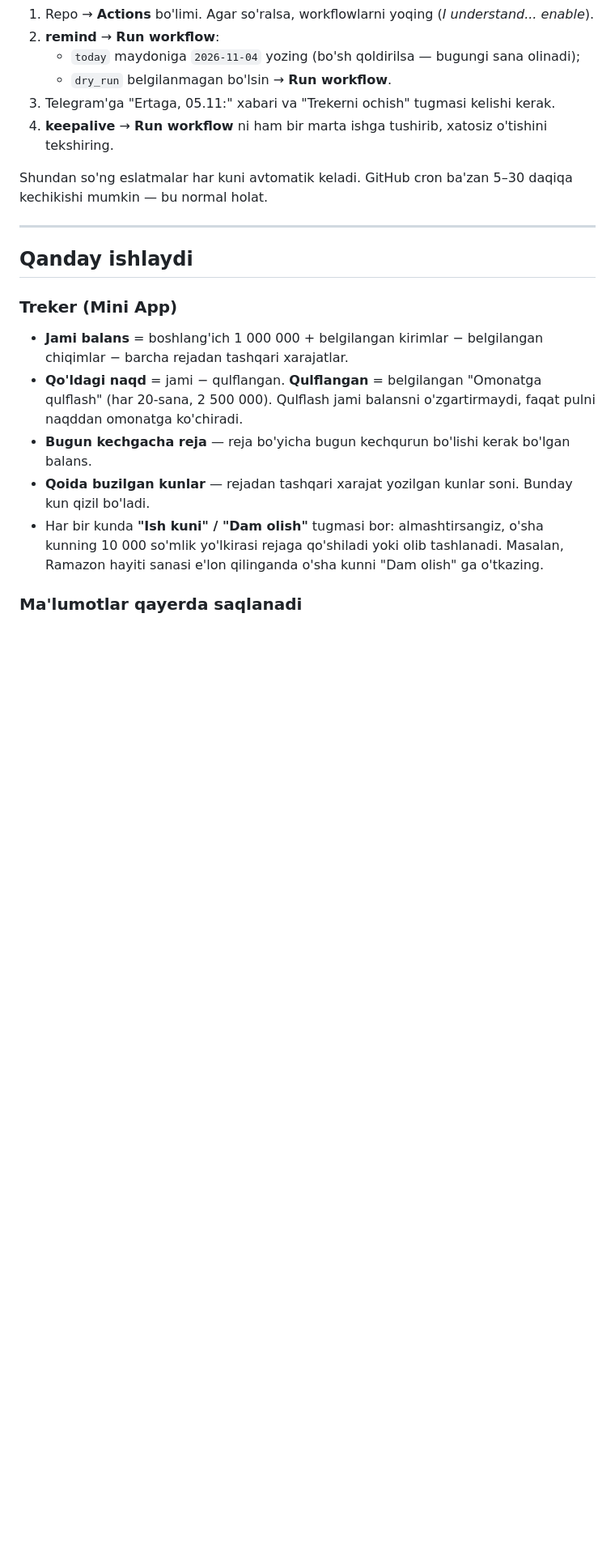
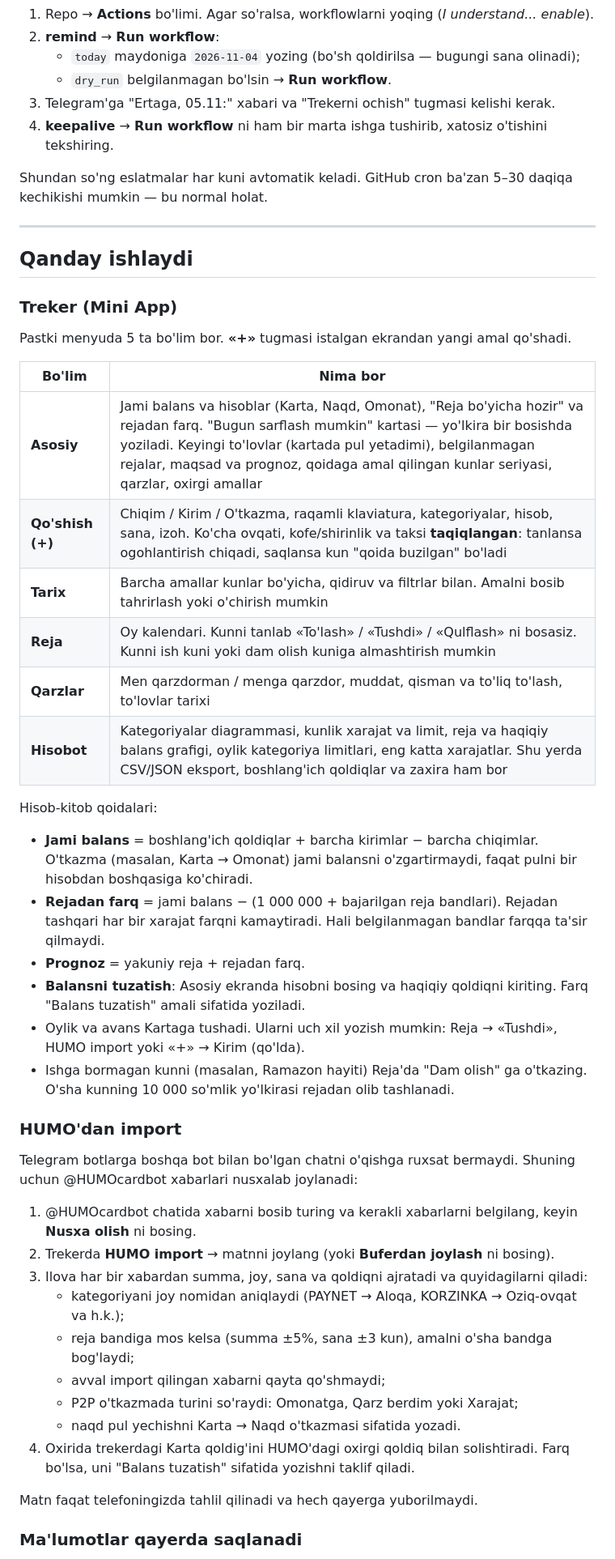
Before and after one commit to JamshidYuldashev/byudjet-bot, a Markdown page: README.md, the part around one of its changes. Shown at 81% size. Drawn GitHub-style; blank space fills up the shorter version.

Commit message:
docs: describe v2 screens, HUMO import and storage in README
Claude-Session: https://claude.ai/code/session_01JJ95taPpahg85CB9cpqqi5

```diff
--- a/README.md
+++ b/README.md
@@ -100,14 +103,47 @@ kechikishi mumkin — bu normal holat.
 
 ### Treker (Mini App)
 
-- **Jami balans** = boshlang'ich 1 000 000 + belgilangan kirimlar − belgilangan chiqimlar − barcha rejadan tashqari xarajatlar.
-- **Qo'ldagi naqd** = jami − qulflangan. **Qulflangan** = belgilangan "Omonatga qulflash" (har 20-sana, 2 500 000).
-  Qulflash jami balansni o'zgartirmaydi, faqat pulni naqddan omonatga ko'chiradi.
-- **Bugun kechgacha reja** — reja bo'yicha bugun kechqurun bo'lishi kerak bo'lgan balans.
-- **Qoida buzilgan kunlar** — rejadan tashqari xarajat yozilgan kunlar soni. Bunday kun qizil bo'ladi.
-- Har bir kunda **"Ish kuni" / "Dam olish"** tugmasi bor: almashtirsangiz, o'sha kunning 10 000 so'mlik
-  yo'lkirasi rejaga qo'shiladi yoki olib tashlanadi. Masalan, Ramazon hayiti sanasi e'lon qilinganda
-  o'sha kunni "Dam olish" ga o'tkazing.
+Pastki menyuda 5 ta bo'lim bor. **«+»** tugmasi istalgan ekrandan yangi amal qo'shadi.
+
+| Bo'lim | Nima bor |
+|---|---|
+| **Asosiy** | Jami balans va hisoblar (Karta, Naqd, Omonat), "Reja bo'yicha hozir" va rejadan farq. "Bugun sarflash mumkin" kartasi — yo'lkira bir bosishda yoziladi. Keyingi to'lovlar (kartada pul yetadimi), belgilanmagan rejalar, maqsad va prognoz, qoidaga amal qilingan kunlar seriyasi, qarzlar, oxirgi amallar |
+| **Qo'shish (+)** | Chiqim / Kirim / O'tkazma, raqamli klaviatura, kategoriyalar, hisob, sana, izoh. Ko'cha ovqati, kofe/shirinlik va taksi **taqiqlangan**: tanlansa ogohlantirish chiqadi, saqlansa kun "qoida buzilgan" bo'ladi |
+| **Tarix** | Barcha amallar kunlar bo'yicha, qidiruv va filtrlar bilan. Amalni bosib tahrirlash yoki o'chirish mumkin |
+| **Reja** | Oy kalendari. Kunni tanlab «To'lash» / «Tushdi» / «Qulflash» ni bosasiz. Kunni ish kuni yoki dam olish kuniga almashtirish mumkin |
+| **Qarzlar** | Men qarzdorman / menga qarzdor, muddat, qisman va to'liq to'lash, to'lovlar tarixi |
+| **Hisobot** | Kategoriyalar diagrammasi, kunlik xarajat va limit, reja va haqiqiy balans grafigi, oylik kategoriya limitlari, eng katta xarajatlar. Shu yerda CSV/JSON eksport, boshlang'ich qoldiqlar va zaxira ham bor |
+
+Hisob-kitob qoidalari:
+
+- **Jami balans** = boshlang'ich qoldiqlar + barcha kirimlar − barcha chiqimlar.
+  O'tkazma (masalan, Karta → Omonat) jami balansni o'zgartirmaydi, faqat pulni bir hisobdan boshqasiga ko'chiradi.
+- **Rejadan farq** = jami balans − (1 000 000 + bajarilgan reja bandlari).
+  Rejadan tashqari har bir xarajat farqni kamaytiradi. Hali belgilanmagan bandlar farqqa ta'sir qilmaydi.
+- **Prognoz** = yakuniy reja + rejadan farq.
+- **Balansni tuzatish**: Asosiy ekranda hisobni bosing va haqiqiy qoldiqni kiriting.
+  Farq "Balans tuzatish" amali sifatida yoziladi.
+- Oylik va avans Kartaga tushadi. Ularni uch xil yozish mumkin: Reja → «Tushdi», HUMO import yoki «+» → Kirim (qo'lda).
+- Ishga bormagan kunni (masalan, Ramazon hayiti) Reja'da "Dam olish" ga o'tkazing.
+  O'sha kunning 10 000 so'mlik yo'lkirasi rejadan olib tashlanadi.
+
+### HUMO'dan import
+
+Telegram botlarga boshqa bot bilan bo'lgan chatni o'qishga ruxsat bermaydi. Shuning uchun @HUMOcardbot
+xabarlari nusxalab joylanadi:
+
+1. @HUMOcardbot chatida xabarni bosib turing va kerakli xabarlarni belgilang, keyin **Nusxa olish** ni bosing.
+2. Trekerda **HUMO import** → matnni joylang (yoki **Buferdan joylash** ni bosing).
+3. Ilova har bir xabardan summa, joy, sana va qoldiqni ajratadi va quyidagilarni qiladi:
+   - kategoriyani joy nomidan aniqlaydi (PAYNET → Aloqa, KORZINKA → Oziq-ovqat va h.k.);
+   - reja bandiga mos kelsa (summa ±5%, sana ±3 kun), amalni o'sha bandga bog'laydi;
+   - avval import qilingan xabarni qayta qo'shmaydi;
+   - P2P o'tkazmada turini so'raydi: Omonatga, Qarz berdim yoki Xarajat;
+   - naqd pul yechishni Karta → Naqd o'tkazmasi sifatida yozadi.
+4. Oxirida trekerdagi Karta qoldig'ini HUMO'dagi oxirgi qoldiq bilan solishtiradi.
+   Farq bo'lsa, uni "Balans tuzatish" sifatida yozishni taklif qiladi.
+
+Matn faqat telefoningizda tahlil qilinadi va hech qayerga yuborilmaydi.
 
 ### Ma'lumotlar qayerda saqlanadi
 
```
Also changed, not shown: other parts of README.md (+20 -9 lines).
